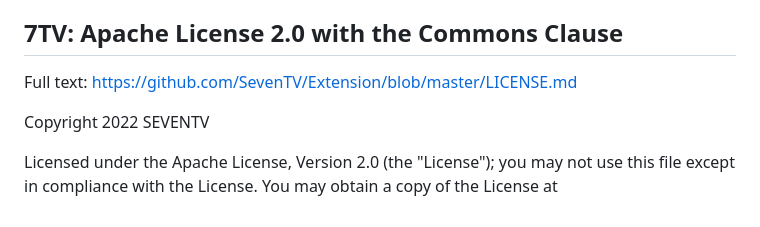
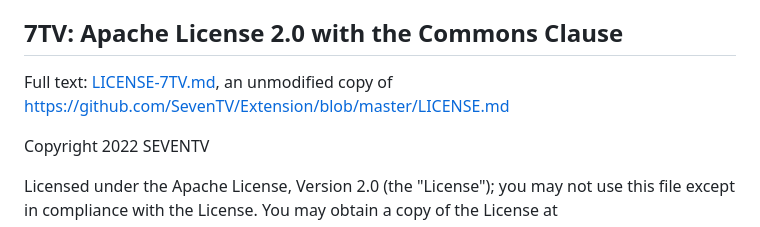
Before and after one commit to MasstarVT/Twitch-Chat-Overlay, a Markdown page: img/logos/NOTICE.md, the part around the change. Rendered like a GitHub page.

```diff
--- a/img/logos/NOTICE.md
+++ b/img/logos/NOTICE.md
@@ -19,7 +19,8 @@ show it in white; the file itself is unchanged.
 
 ## 7TV: Apache License 2.0 with the Commons Clause
 
-Full text: https://github.com/SevenTV/Extension/blob/master/LICENSE.md
+Full text: [LICENSE-7TV.md](LICENSE-7TV.md), an unmodified copy of
+https://github.com/SevenTV/Extension/blob/master/LICENSE.md
 
 Copyright 2022 SEVENTV
 
```
Also changed, not shown: img/logos/LICENSE-7TV.md (added, +86 -0 lines).
